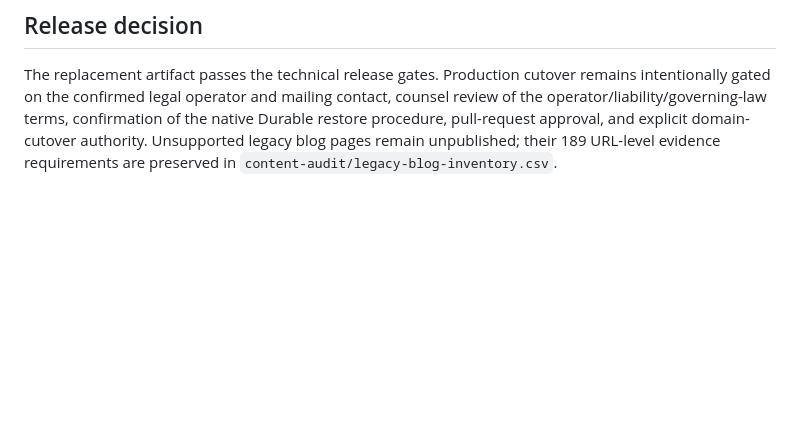
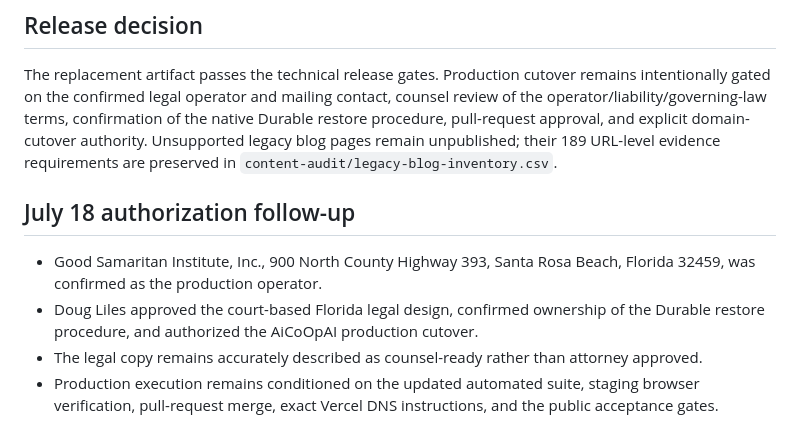
Before and after one commit to PerpetualRoyalty/aicoop-website, a Markdown page: docs/qa/2026-07-16-browser-verification.md, the part around the change. Rendered like a GitHub page; blank space fills up the shorter version.

```diff
--- a/docs/qa/2026-07-16-browser-verification.md
+++ b/docs/qa/2026-07-16-browser-verification.md
@@ -81,3 +81,10 @@ A pre-cutover public rollback baseline captured 197 Durable responses with HTTP
 ## Release decision
 
 The replacement artifact passes the technical release gates. Production cutover remains intentionally gated on the confirmed legal operator and mailing contact, counsel review of the operator/liability/governing-law terms, confirmation of the native Durable restore procedure, pull-request approval, and explicit domain-cutover authority. Unsupported legacy blog pages remain unpublished; their 189 URL-level evidence requirements are preserved in `content-audit/legacy-blog-inventory.csv`.
+
+## July 18 authorization follow-up
+
+- Good Samaritan Institute, Inc., 900 North County Highway 393, Santa Rosa Beach, Florida 32459, was confirmed as the production operator.
+- Doug Liles approved the court-based Florida legal design, confirmed ownership of the Durable restore procedure, and authorized the AiCoOpAI production cutover.
+- The legal copy remains accurately described as counsel-ready rather than attorney approved.
+- Production execution remains conditioned on the updated automated suite, staging browser verification, pull-request merge, exact Vercel DNS instructions, and the public acceptance gates.
```
Also changed, not shown: README.md (+10 -9 lines), docs/deployment-handoff.md (+9 -8 lines).
